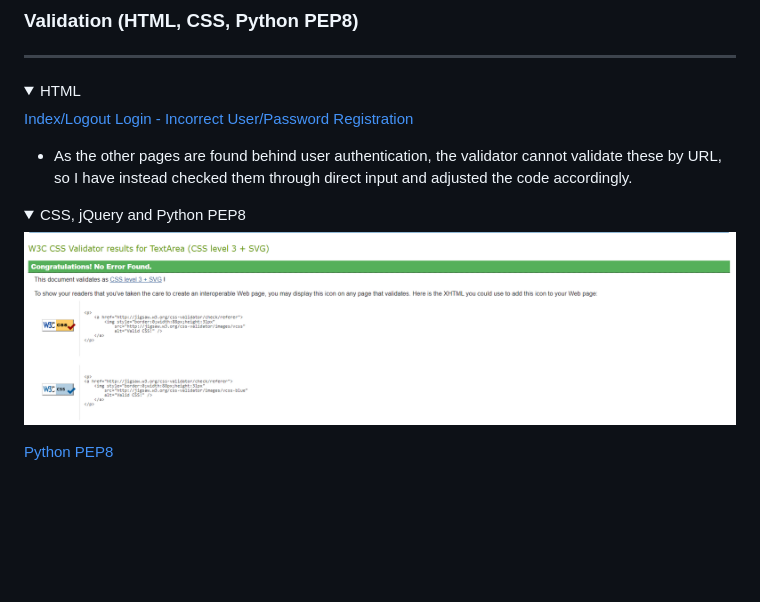
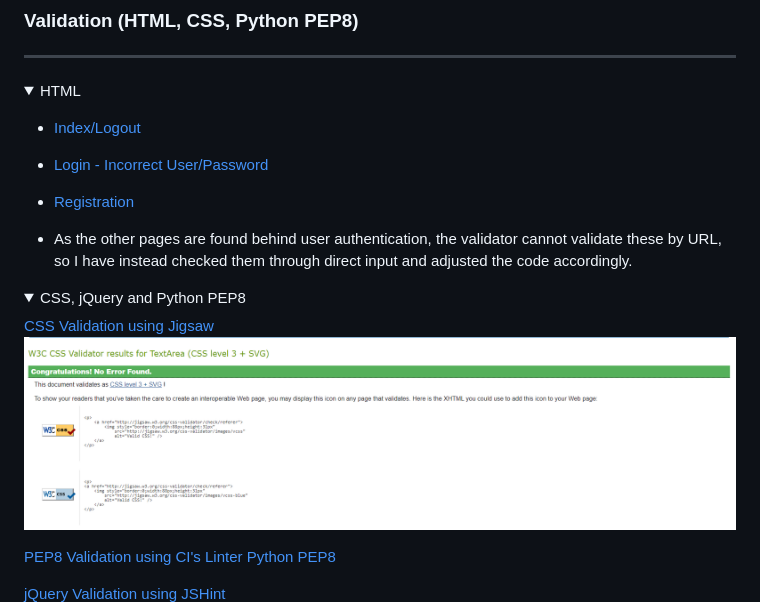
Before and after one commit to digimori/PersonalLibraryApp, a Markdown page: README.md, the part around the change. Drawn GitHub-style; folded sections open; blank space fills up the shorter version.

Commit message:
Profile page edited so that the books now display side by side correctly. Updated validation for PEP8 and HTML compliance in readme

```diff
--- a/README.md
+++ b/README.md
@@ -251,9 +251,9 @@ Index - Login and Registration
 <details>
 <summary>HTML</summary>
 
-[Index/Logout](https://validator.w3.org/nu/?doc=https%3A%2F%2Fpersonal-library-mongodb.herokuapp.com%2Findex)
-[Login - Incorrect User/Password]()
-[Registration](https://validator.w3.org/nu/?doc=https%3A%2F%2Fpersonal-library-mongodb.herokuapp.com%2Fregister)
+- [Index/Logout](https://validator.w3.org/nu/?doc=https%3A%2F%2Fpersonal-library-mongodb.herokuapp.com%2Findex)
+- [Login - Incorrect User/Password]()
+- [Registration](https://validator.w3.org/nu/?doc=https%3A%2F%2Fpersonal-library-mongodb.herokuapp.com%2Fregister)
 
 - As the other pages are found behind user authentication, the validator cannot validate these by URL, so I have instead checked them through direct input and adjusted the code accordingly.
 
@@ -262,10 +262,13 @@ Index - Login and Registration
 <details>
 <summary>CSS, jQuery and Python PEP8</summary>
 
+[CSS Validation using Jigsaw]()
 ![CSS Validation](/readmeimages/cssvalidation.png)
 
-[Python PEP8]()
+[PEP8 Validation using CI's Linter]()
+[Python PEP8](/readmeimages/lintercheck.png)
 
+[jQuery Validation using JSHint]()
 ![jQuery](/readmeimages/jshintmetricsforpythonproject.png)
 </details>
 
```
Also changed, not shown: readmeimages/lintercheck.png (added), 4 other files.
